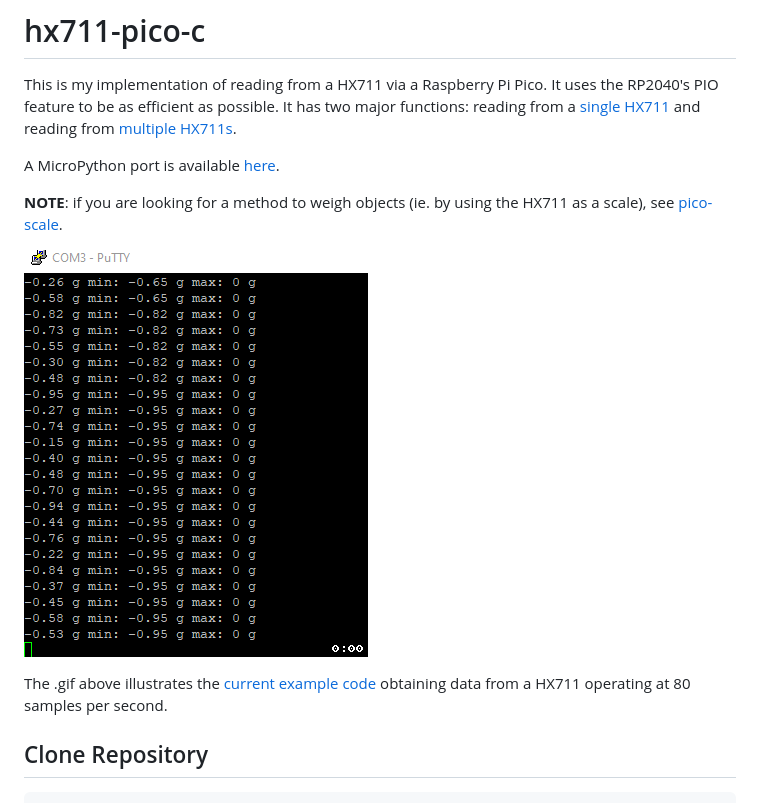
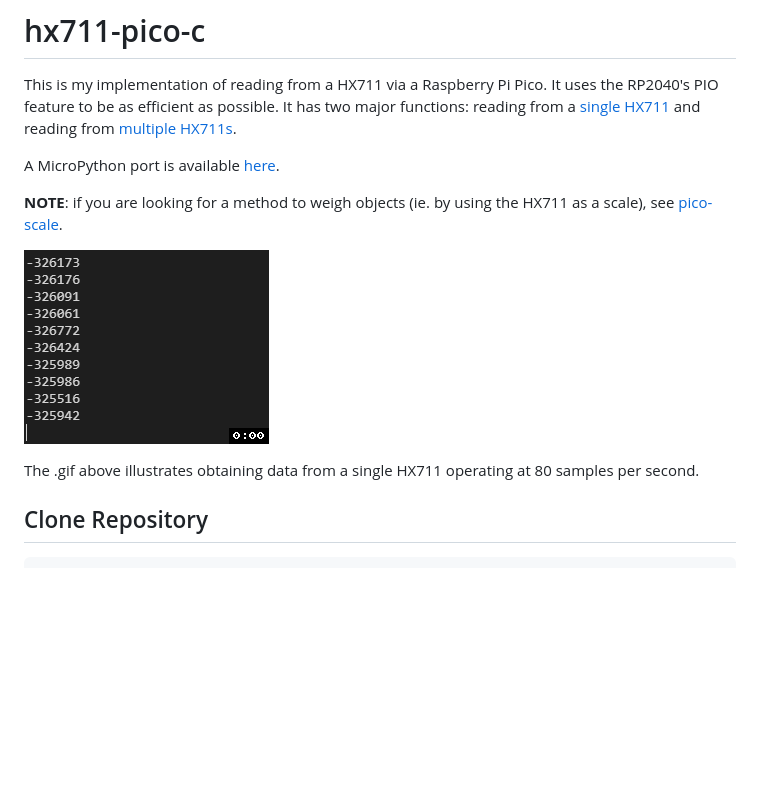
Before and after one commit to endail/hx711-pico-c, a Markdown page: README.md, the part around the change. GitHub-like rendering; pictures changed too: resources/hx711_80sps_serialout.gif (added), resources/hx711_serialout.gif (deleted); blank space fills up the shorter version.

```diff
--- a/README.md
+++ b/README.md
@@ -6,9 +6,9 @@ A MicroPython port is available [here](https://github.com/endail/hx711-pico-mpy)
 
 __NOTE__: if you are looking for a method to weigh objects (ie. by using the HX711 as a scale), see [pico-scale](https://github.com/endail/pico-scale).
 
-![resources/hx711_serialout.gif](resources/hx711_serialout.gif)
+![resources/hx711_80sps_serialout.gif](resources/hx711_80sps_serialout.gif)
 
-The .gif above illustrates the [current example code](tests/main.c) obtaining data from a HX711 operating at 80 samples per second.
+The .gif above illustrates obtaining data from a single HX711 operating at 80 samples per second.
 
 ## Clone Repository
 
```
Also changed, not shown: 1 other file.
